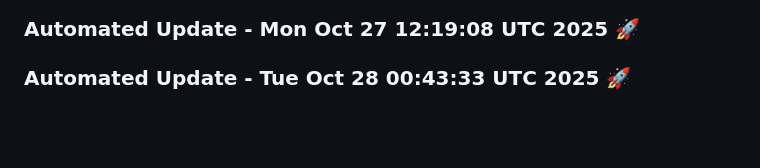
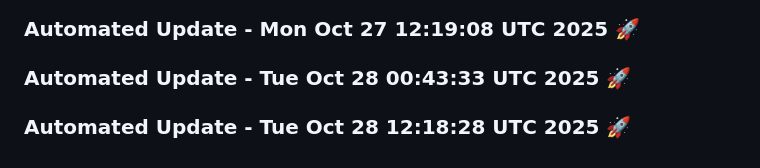
Before and after one commit to tanishq20011430/resume.github.io, a Markdown page: README.md, the part around the change. GitHub-like rendering; blank space fills up the shorter version.

Commit message:
Automated daily update: Tue Oct 28 12:18:28 UTC 2025

```diff
--- a/README.md
+++ b/README.md
@@ -1627,3 +1627,6 @@
 
 
 ### Automated Update - Tue Oct 28 00:43:33 UTC 2025 🚀
+
+
+### Automated Update - Tue Oct 28 12:18:28 UTC 2025 🚀
```
